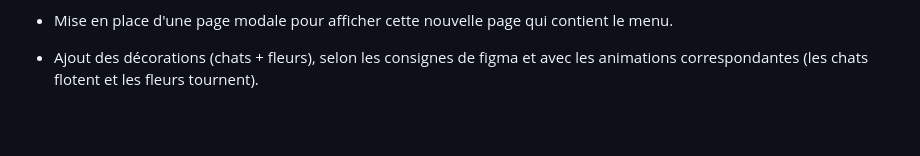
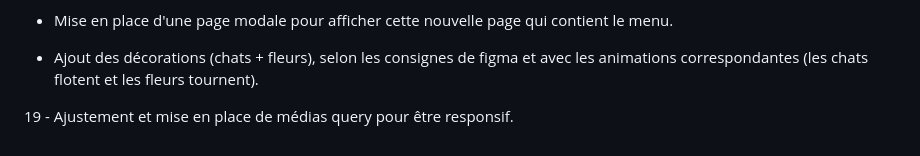
Before and after one commit to smouron/koukaki, a Markdown page: README.md, the part around the change. Drawn GitHub-style; blank space fills up the shorter version.

Commit message:
Mise à jour du fichier README.md

```diff
--- a/README.md
+++ b/README.md
@@ -82,3 +82,5 @@ La mission jours est de dynamiser le site internet du studio d’animation Kouka
 - Mise en place d'une page modale pour afficher cette nouvelle page qui contient le menu.
 
 - Ajout des décorations (chats + fleurs), selon les consignes de figma et avec les animations correspondantes (les chats flotent et les fleurs tournent).
+
+19 - Ajustement et mise en place de médias query pour être responsif.
```
